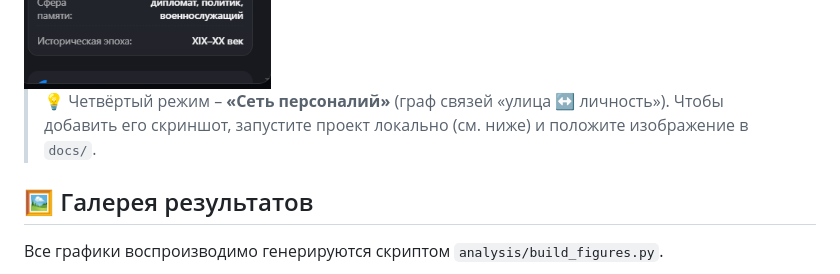
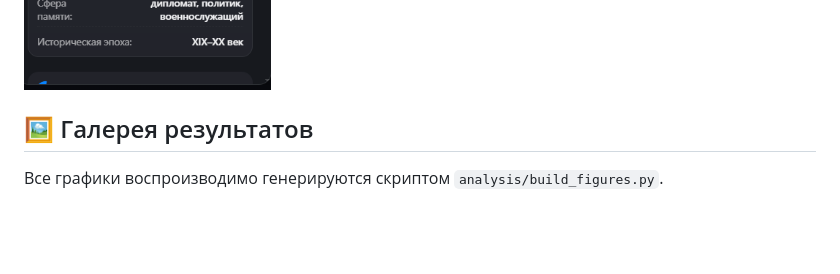
Before and after one commit to ostvaldartem03-spec/city-memory-project-novosibirsk, a Markdown page: README.md, the part around the change. GitHub-like rendering; blank space fills up the shorter version.

```diff
--- a/README.md
+++ b/README.md
@@ -70,7 +70,6 @@
 
 <img src="docs/person-card.png" alt="Карточка персоны" width="320">
 
-> 💡 Четвёртый режим – **«Сеть персоналий»** (граф связей «улица ↔ личность»). Чтобы добавить его скриншот, запустите проект локально (см. ниже) и положите изображение в `docs/`.
 
 ## 🖼️ Галерея результатов
 
```
